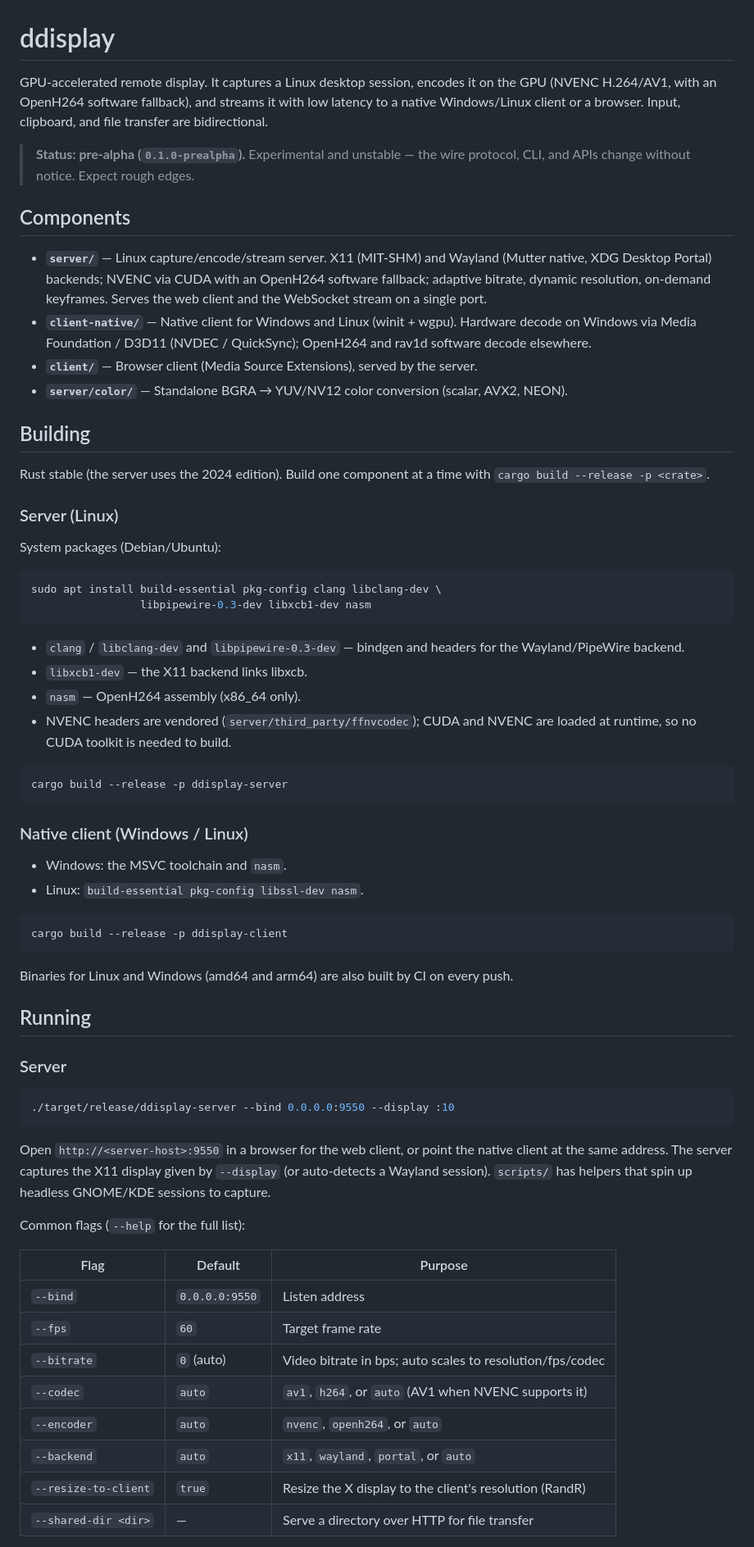
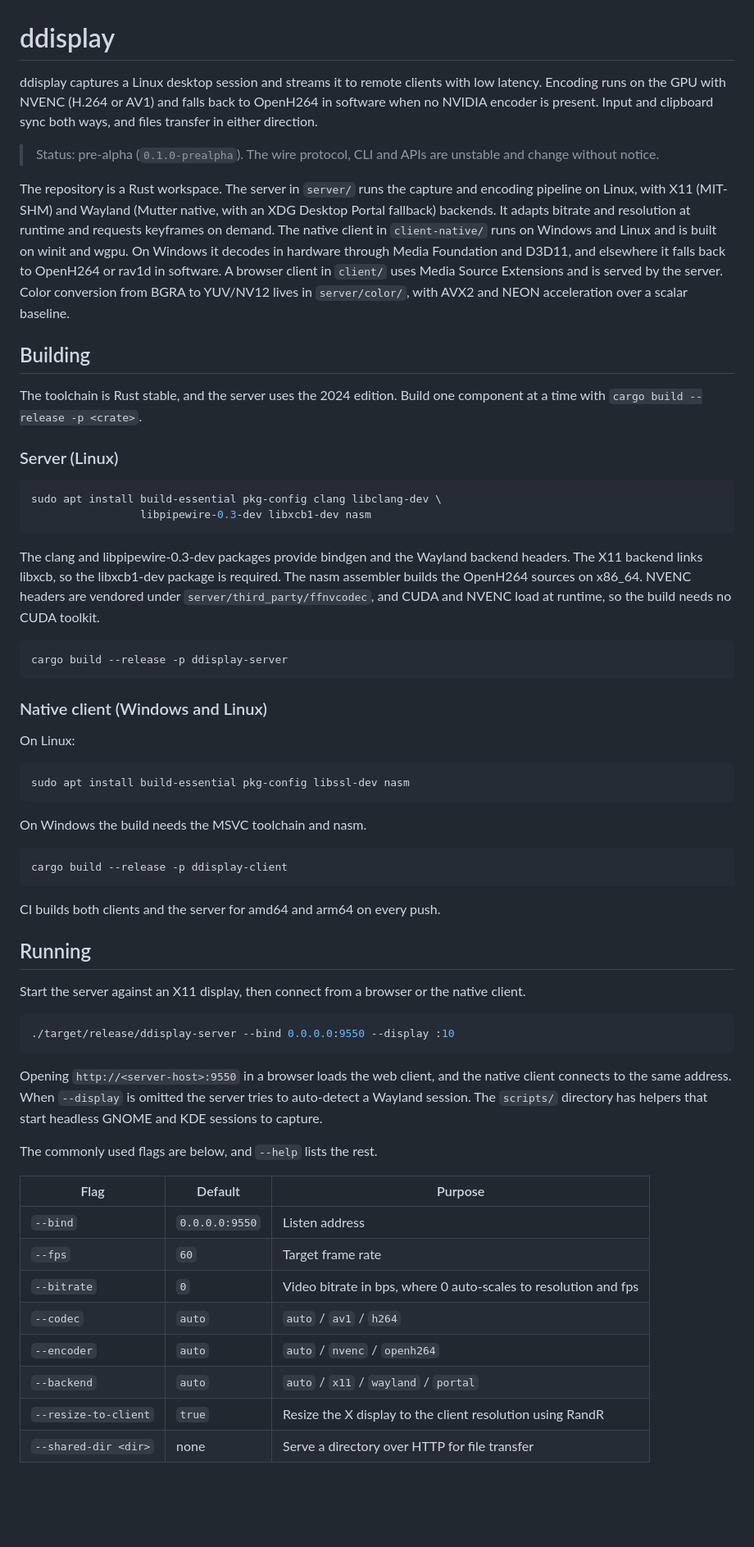
Before and after one commit to Force67/ddisplay, a Markdown page: README.md, the part around one of its changes. Shown at 82% size. GitHub-like rendering; blank space fills up the shorter version.

Commit message:
Rewrite README prose to remove em-dashes, semicolons and comma chains

````diff
--- a/README.md
+++ b/README.md
@@ -1,86 +1,64 @@
 # ddisplay
 
-GPU-accelerated remote display. It captures a Linux desktop session, encodes it
-on the GPU (NVENC H.264/AV1, with an OpenH264 software fallback), and streams it
-with low latency to a native Windows/Linux client or a browser. Input, clipboard,
-and file transfer are bidirectional.
+ddisplay captures a Linux desktop session and streams it to remote clients with low latency. Encoding runs on the GPU with NVENC (H.264 or AV1) and falls back to OpenH264 in software when no NVIDIA encoder is present. Input and clipboard sync both ways, and files transfer in either direction.
 
-> **Status: pre-alpha (`0.1.0-prealpha`).** Experimental and unstable — the wire
-> protocol, CLI, and APIs change without notice. Expect rough edges.
+> Status: pre-alpha (`0.1.0-prealpha`). The wire protocol, CLI and APIs are unstable and change without notice.
 
-## Components
-
-- **`server/`** — Linux capture/encode/stream server. X11 (MIT-SHM) and Wayland
-  (Mutter native, XDG Desktop Portal) backends; NVENC via CUDA with an OpenH264
-  software fallback; adaptive bitrate, dynamic resolution, on-demand keyframes.
-  Serves the web client and the WebSocket stream on a single port.
-- **`client-native/`** — Native client for Windows and Linux (winit + wgpu).
-  Hardware decode on Windows via Media Foundation / D3D11 (NVDEC / QuickSync);
-  OpenH264 and rav1d software decode elsewhere.
-- **`client/`** — Browser client (Media Source Extensions), served by the server.
-- **`server/color/`** — Standalone BGRA → YUV/NV12 color conversion (scalar,
-  AVX2, NEON).
+The repository is a Rust workspace. The server in `server/` runs the capture and encoding pipeline on Linux, with X11 (MIT-SHM) and Wayland (Mutter native, with an XDG Desktop Portal fallback) backends. It adapts bitrate and resolution at runtime and requests keyframes on demand. The native client in `client-native/` runs on Windows and Linux and is built on winit and wgpu. On Windows it decodes in hardware through Media Foundation and D3D11, and elsewhere it falls back to OpenH264 or rav1d in software. A browser client in `client/` uses Media Source Extensions and is served by the server. Color conversion from BGRA to YUV/NV12 lives in `server/color/`, with AVX2 and NEON acceleration over a scalar baseline.
 
 ## Building
 
-Rust stable (the server uses the 2024 edition). Build one component at a time
-with `cargo build --release -p <crate>`.
+The toolchain is Rust stable, and the server uses the 2024 edition. Build one component at a time with `cargo build --release -p <crate>`.
 
 ### Server (Linux)
-
-System packages (Debian/Ubuntu):
 
 ```sh
 sudo apt install build-essential pkg-config clang libclang-dev \
                  libpipewire-0.3-dev libxcb1-dev nasm
 ```
 
-- `clang` / `libclang-dev` and `libpipewire-0.3-dev` — bindgen and headers for
-  the Wayland/PipeWire backend.
-- `libxcb1-dev` — the X11 backend links libxcb.
-- `nasm` — OpenH264 assembly (x86_64 only).
-- NVENC headers are vendored (`server/third_party/ffnvcodec`); CUDA and NVENC are
-  loaded at runtime, so no CUDA toolkit is needed to build.
+The clang and libpipewire-0.3-dev packages provide bindgen and the Wayland backend headers. The X11 backend links libxcb, so the libxcb1-dev package is required. The nasm assembler builds the OpenH264 sources on x86_64. NVENC headers are vendored under `server/third_party/ffnvcodec`, and CUDA and NVENC load at runtime, so the build needs no CUDA toolkit.
 
 ```sh
 cargo build --release -p ddisplay-server
 ```
 
-### Native client (Windows / Linux)
+### Native client (Windows and Linux)
 
-- Windows: the MSVC toolchain and `nasm`.
-- Linux: `build-essential pkg-config libssl-dev nasm`.
+On Linux:
+
+```sh
+sudo apt install build-essential pkg-config libssl-dev nasm
+```
+
+On Windows the build needs the MSVC toolchain and nasm.
 
 ```sh
 cargo build --release -p ddisplay-client
 ```
 
-Binaries for Linux and Windows (amd64 and arm64) are also built by CI on every
-push.
+CI builds both clients and the server for amd64 and arm64 on every push.
 
 ## Running
 
-### Server
+Start the server against an X11 display, then connect from a browser or the native client.
 
 ```sh
 ./target/release/ddisplay-server --bind 0.0.0.0:9550 --display :10
 ```
 
-Open `http://<server-host>:9550` in a browser for the web client, or point the
-native client at the same address. The server captures the X11 display given by
-`--display` (or auto-detects a Wayland session). `scripts/` has helpers that spin
-up headless GNOME/KDE sessions to capture.
+Opening `http://<server-host>:9550` in a browser loads the web client, and the native client connects to the same address. When `--display` is omitted the server tries to auto-detect a Wayland session. The `scripts/` directory has helpers that start headless GNOME and KDE sessions to capture.
 
-Common flags (`--help` for the full list):
+The commonly used flags are below, and `--help` lists the rest.
 
 | Flag | Default | Purpose |
 |------|---------|---------|
 | `--bind` | `0.0.0.0:9550` | Listen address |
 | `--fps` | `60` | Target frame rate |
-| `--bitrate` | `0` (auto) | Video bitrate in bps; auto scales to resolution/fps/codec |
-| `--codec` | `auto` | `av1`, `h264`, or `auto` (AV1 when NVENC supports it) |
-| `--encoder` | `auto` | `nvenc`, `openh264`, or `auto` |
-| `--backend` | `auto` | `x11`, `wayland`, `portal`, or `auto` |
-| `--resize-to-client` | `true` | Resize the X display to the client's resolution (RandR) |
-| `--shared-dir <dir>` | — | Serve a directory over HTTP for file transfer |
+| `--bitrate` | `0` | Video bitrate in bps, where 0 auto-scales to resolution and fps |
+| `--codec` | `auto` | `auto` / `av1` / `h264` |
+| `--encoder` | `auto` | `auto` / `nvenc` / `openh264` |
+| `--backend` | `auto` | `auto` / `x11` / `wayland` / `portal` |
+| `--resize-to-client` | `true` | Resize the X display to the client resolution using RandR |
+| `--shared-dir <dir>` | none | Serve a directory over HTTP for file transfer |
 
````
Also changed, not shown: other parts of README.md (+6 -8 lines).
